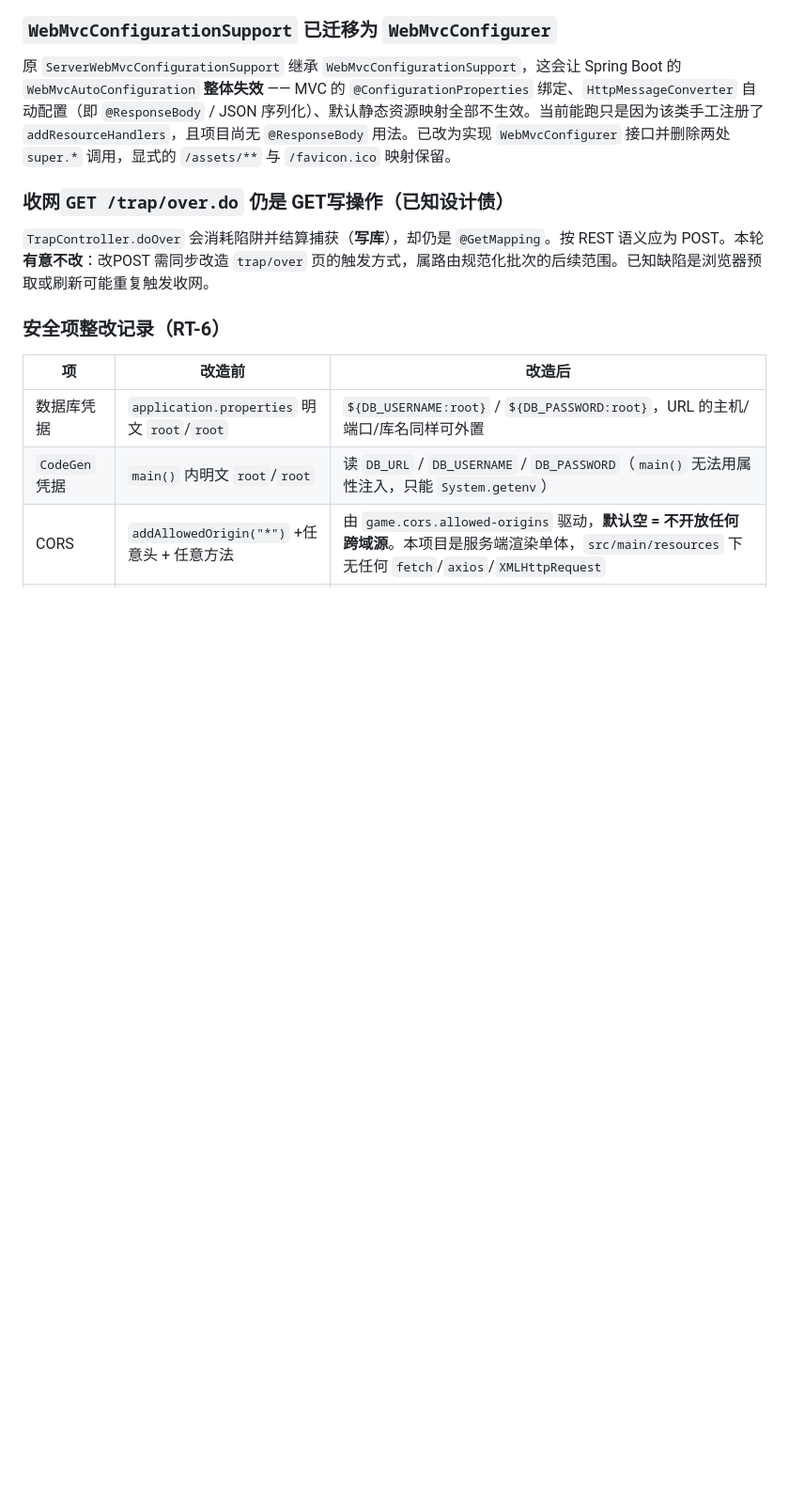
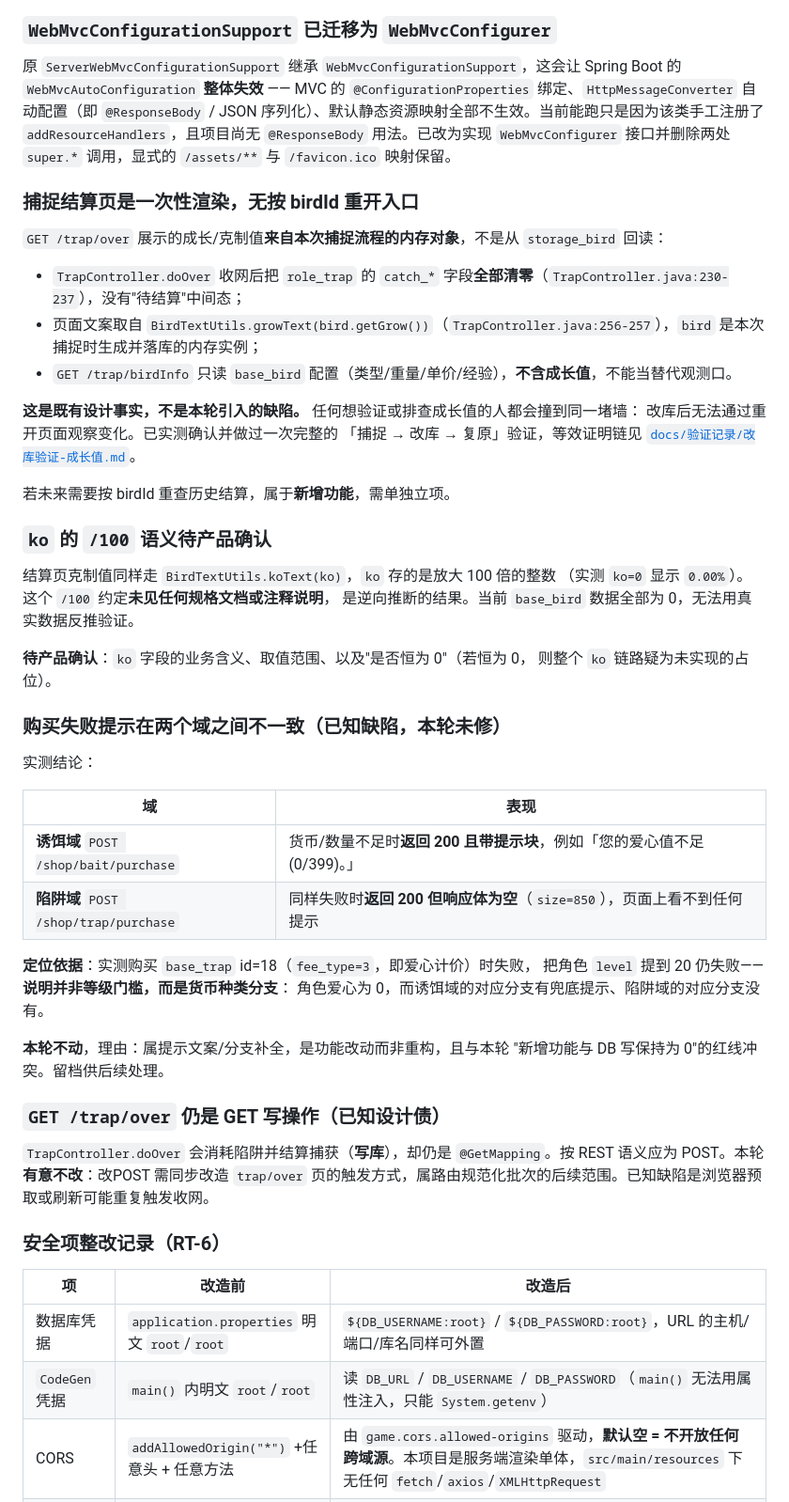
Before and after one commit to HugoRun/game-bird, a Markdown page: README.md, the part around the change. Shown at 94% size. Rendered like a GitHub page; blank space fills up the shorter version.

```diff
--- a/README.md
+++ b/README.md
@@ -127,7 +127,46 @@ JAVA语言为基础
 
 原 `ServerWebMvcConfigurationSupport` 继承 `WebMvcConfigurationSupport`，这会让 Spring Boot 的 `WebMvcAutoConfiguration` **整体失效** —— MVC 的 `@ConfigurationProperties` 绑定、`HttpMessageConverter` 自动配置（即 `@ResponseBody` / JSON 序列化）、默认静态资源映射全部不生效。当前能跑只是因为该类手工注册了 `addResourceHandlers`，且项目尚无 `@ResponseBody` 用法。已改为实现 `WebMvcConfigurer` 接口并删除两处 `super.*` 调用，显式的 `/assets/**` 与 `/favicon.ico` 映射保留。
 
-### 收网`GET /trap/over.do` 仍是 GET写操作（已知设计债）
+### 捕捉结算页是一次性渲染，无按 birdId 重开入口
+
+`GET /trap/over` 展示的成长/克制值**来自本次捕捉流程的内存对象**，不是从 `storage_bird` 回读：
+
+- `TrapController.doOver` 收网后把 `role_trap` 的 `catch_*` 字段**全部清零**（`TrapController.java:230-237`），没有"待结算"中间态；
+- 页面文案取自 `BirdTextUtils.growText(bird.getGrow())`（`TrapController.java:256-257`），`bird` 是本次捕捉时生成并落库的内存实例；
+- `GET /trap/birdInfo` 只读 `base_bird` 配置（类型/重量/单价/经验），**不含成长值**，不能当替代观测口。
+
+**这是既有设计事实，不是本轮引入的缺陷。** 任何想验证或排查成长值的人都会撞到同一堵墙：
+改库后无法通过重开页面观察变化。已实测确认并做过一次完整的
+「捕捉 → 改库 → 复原」验证，等效证明链见 [`docs/验证记录/改库验证-成长值.md`](docs/验证记录/改库验证-成长值.md)。
+
+若未来需要按 birdId 重查历史结算，属于**新增功能**，需单独立项。
+
+### `ko` 的 `/100` 语义待产品确认
+
+结算页克制值同样走 `BirdTextUtils.koText(ko)`，`ko` 存的是放大 100 倍的整数
+（实测 `ko=0` 显示 `0.00%`）。这个 `/100` 约定**未见任何规格文档或注释说明**，
+是逆向推断的结果。当前 `base_bird` 数据全部为 0，无法用真实数据反推验证。
+
+**待产品确认**：`ko` 字段的业务含义、取值范围、以及"是否恒为 0"（若恒为 0，
+则整个 `ko` 链路疑为未实现的占位）。
+
+### 购买失败提示在两个域之间不一致（已知缺陷，本轮未修）
+
+实测结论：
+
+| 域 | 表现 |
+|---|---|
+| **诱饵域** `POST /shop/bait/purchase` | 货币/数量不足时**返回 200 且带提示块**，例如「您的爱心值不足(0/399)。」 |
+| **陷阱域** `POST /shop/trap/purchase` | 同样失败时**返回 200 但响应体为空**（`size=850`），页面上看不到任何提示 |
+
+**定位依据**：实测购买 `base_trap` id=18（`fee_type=3`，即爱心计价）时失败，
+把角色 `level` 提到 20 仍失败——**说明并非等级门槛，而是货币种类分支**：
+角色爱心为 0，而诱饵域的对应分支有兜底提示、陷阱域的对应分支没有。
+
+**本轮不动**，理由：属提示文案/分支补全，是功能改动而非重构，且与本轮
+"新增功能与 DB 写保持为 0"的红线冲突。留档供后续处理。
+
+### `GET /trap/over` 仍是 GET 写操作（已知设计债）
 
 `TrapController.doOver` 会消耗陷阱并结算捕获（**写库**），却仍是 `@GetMapping`。按 REST 语义应为 POST。本轮**有意不改**：改POST 需同步改造 `trap/over` 页的触发方式，属路由规范化批次的后续范围。已知缺陷是浏览器预取或刷新可能重复触发收网。
 
```
Also changed, not shown: docs/验证记录/改库验证-成长值.md (added, +126 -0 lines).
